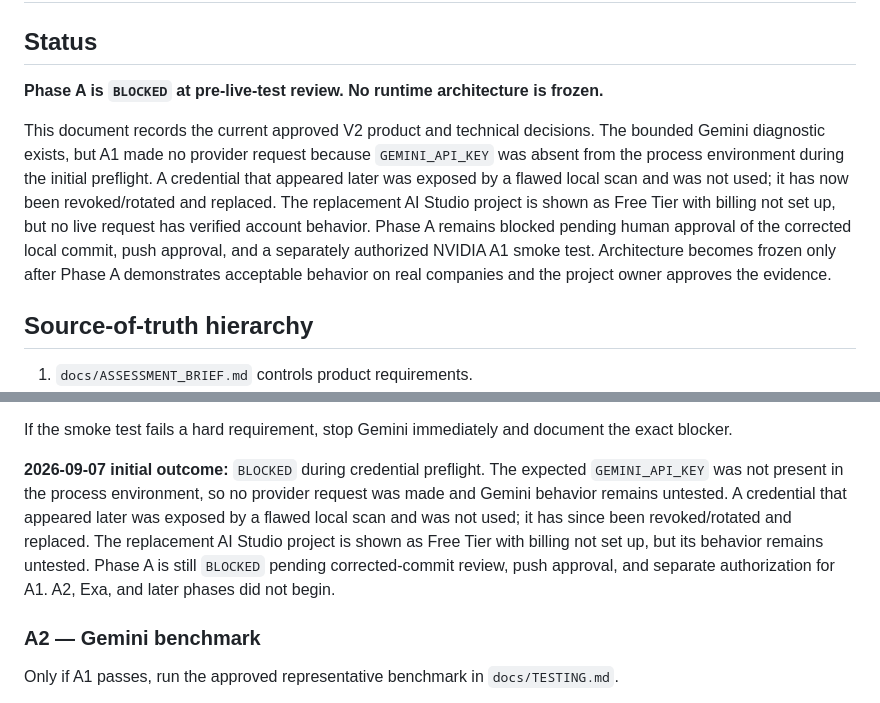
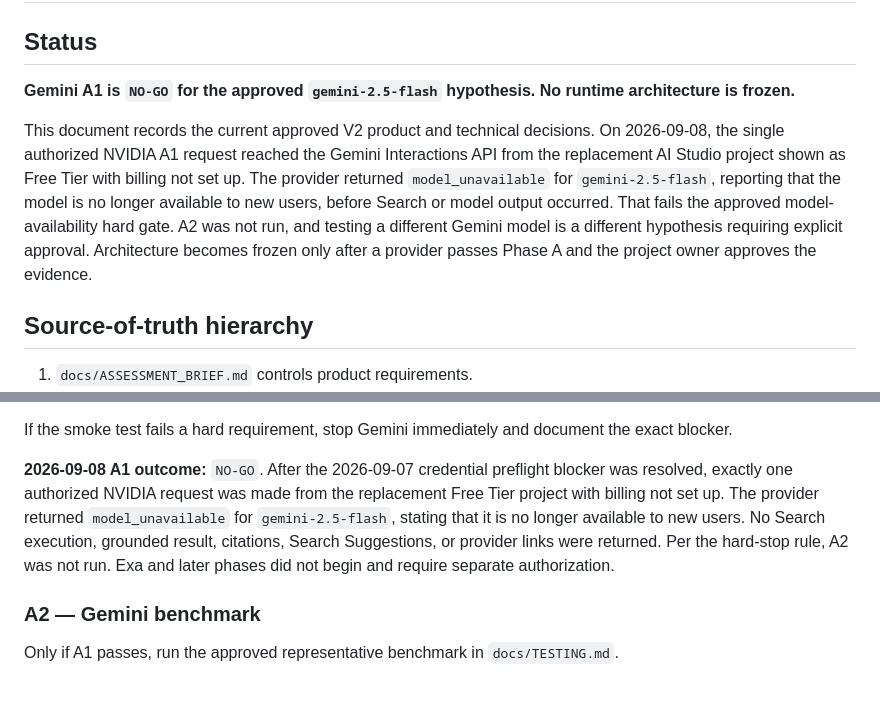
Before and after one commit to aprescod12/company-snapshot-v2, a Markdown page: docs/PLAN.md, 2 parts joined by grey strips. Rendered like a GitHub page.

```diff
--- a/docs/PLAN.md
+++ b/docs/PLAN.md
@@ -2,9 +2,9 @@
 
 ## Status
 
-**Phase A is `BLOCKED` at pre-live-test review. No runtime architecture is frozen.**
+**Gemini A1 is `NO-GO` for the approved `gemini-2.5-flash` hypothesis. No runtime architecture is frozen.**
 
-This document records the current approved V2 product and technical decisions. The bounded Gemini diagnostic exists, but A1 made no provider request because `GEMINI_API_KEY` was absent from the process environment during the initial preflight. A credential that appeared later was exposed by a flawed local scan and was not used; it has now been revoked/rotated and replaced. The replacement AI Studio project is shown as Free Tier with billing not set up, but no live request has verified account behavior. Phase A remains blocked pending human approval of the corrected local commit, push approval, and a separately authorized NVIDIA A1 smoke test. Architecture becomes frozen only after Phase A demonstrates acceptable behavior on real companies and the project owner approves the evidence.
+This document records the current approved V2 product and technical decisions. On 2026-09-08, the single authorized NVIDIA A1 request reached the Gemini Interactions API from the replacement AI Studio project shown as Free Tier with billing not set up. The provider returned `model_unavailable` for `gemini-2.5-flash`, reporting that the model is no longer available to new users, before Search or model output occurred. That fails the approved model-availability hard gate. A2 was not run, and testing a different Gemini model is a different hypothesis requiring explicit approval. Architecture becomes frozen only after a provider passes Phase A and the project owner approves the evidence.
 
 ## Source-of-truth hierarchy
 
@@ -260,7 +260,7 @@ Verify:
 
 If the smoke test fails a hard requirement, stop Gemini immediately and document the exact blocker.
 
-**2026-09-07 initial outcome:** `BLOCKED` during credential preflight. The expected `GEMINI_API_KEY` was not present in the process environment, so no provider request was made and Gemini behavior remains untested. A credential that appeared later was exposed by a flawed local scan and was not used; it has since been revoked/rotated and replaced. The replacement AI Studio project is shown as Free Tier with billing not set up, but its behavior remains untested. Phase A is still `BLOCKED` pending corrected-commit review, push approval, and separate authorization for A1. A2, Exa, and later phases did not begin.
+**2026-09-08 A1 outcome:** `NO-GO`. After the 2026-09-07 credential preflight blocker was resolved, exactly one authorized NVIDIA request was made from the replacement Free Tier project with billing not set up. The provider returned `model_unavailable` for `gemini-2.5-flash`, stating that it is no longer available to new users. No Search execution, grounded result, citations, Search Suggestions, or provider links were returned. Per the hard-stop rule, A2 was not run. Exa and later phases did not begin and require separate authorization.
 
 ### A2 — Gemini benchmark
 Only if A1 passes, run the approved representative benchmark in `docs/TESTING.md`.
```
Also changed, not shown: docs/PHASE_A_GEMINI.md (+12 -8 lines), docs/TESTING.md (+8 -7 lines).
